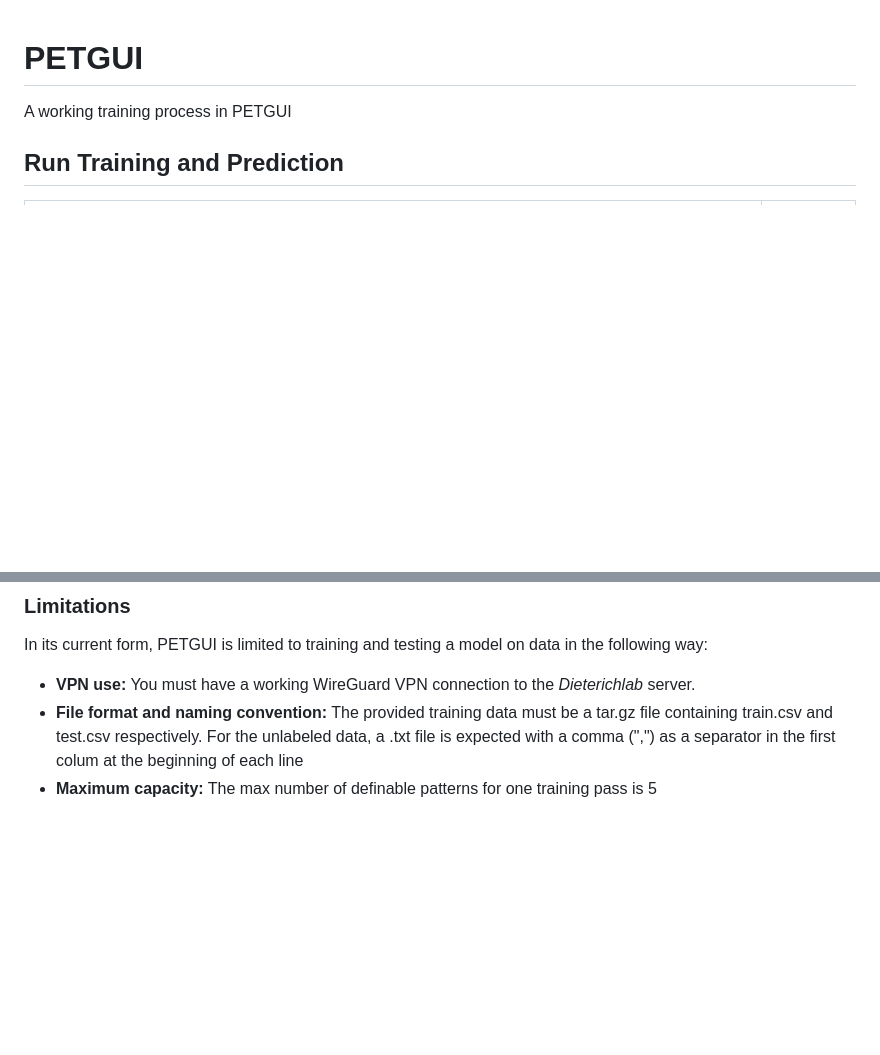
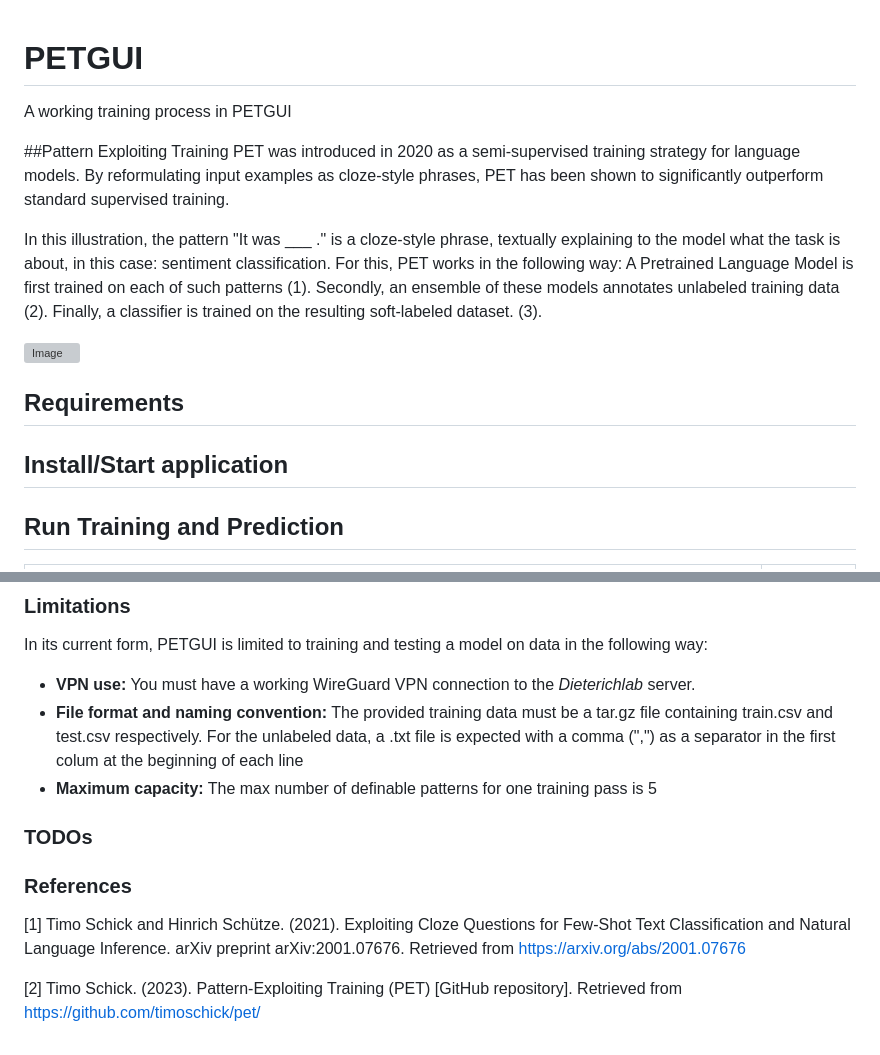
Before and after one commit to dieterich-lab/PETGUI, a Markdown page: README.md, 2 parts joined by grey strips. Drawn GitHub-style; blank space fills up the shorter version; grey boxes are pictures that could not be loaded.

Commit message:
Update Readme with session Introduction and references,  other sections: Requierements, Todos, Install/Start the App as empty section

```diff
--- a/README.md
+++ b/README.md
@@ -1,5 +1,20 @@
 # PETGUI
 A working training process in PETGUI
+
+##Pattern Exploiting Training
+PET was introduced in 2020 as a semi-supervised training strategy for language models. By reformulating input examples as cloze-style phrases, PET has been shown to significantly outperform standard supervised training.
+
+In this illustration, the pattern "It was ___ ." is a cloze-style phrase, textually explaining to the model what the task is about, in this case: sentiment classification.
+For this, PET works in the following way: A Pretrained Language Model is first trained on each of such patterns (1).
+Secondly, an ensemble of these models annotates unlabeled training data (2).
+Finally, a classifier is trained on the resulting soft-labeled dataset. (3).
+
+![Image](https://user-images.githubusercontent.com/63499872/245711289-23f4440f-1116-40ea-8447-1af20abff25c.png)
+
+## Requirements
+
+## Install/Start application
+
 ## Run Training and Prediction
 
 | Steps                                                                                                                                                                                                                                                                                                                                                                                                                                                                                                                                                                              |What you will see|
@@ -24,3 +39,11 @@ In its current form, PETGUI is limited to training and testing a model on data i
                                 For the unlabeled data, a <span style="font-style: italic">.txt</span> file is expected with a comma (",") as a separator in the
                                 first colum at the beginning of each line
 * **Maximum capacity:** The max number of definable patterns for one training pass is 5
+
+### <a name="TODOS"></a> TODOs
+
+### <a name="References"></a> References
+[1] Timo Schick and Hinrich Schütze. (2021). Exploiting Cloze Questions for Few-Shot Text Classification and Natural Language Inference. arXiv preprint arXiv:2001.07676. Retrieved from [https://arxiv.org/abs/2001.07676](https://arxiv.org/abs/2001.07676)
+
+
+[2] Timo Schick. (2023). Pattern-Exploiting Training (PET) [GitHub repository]. Retrieved from [https://github.com/timoschick/pet/](https://github.com/timoschick/pet/)
```
